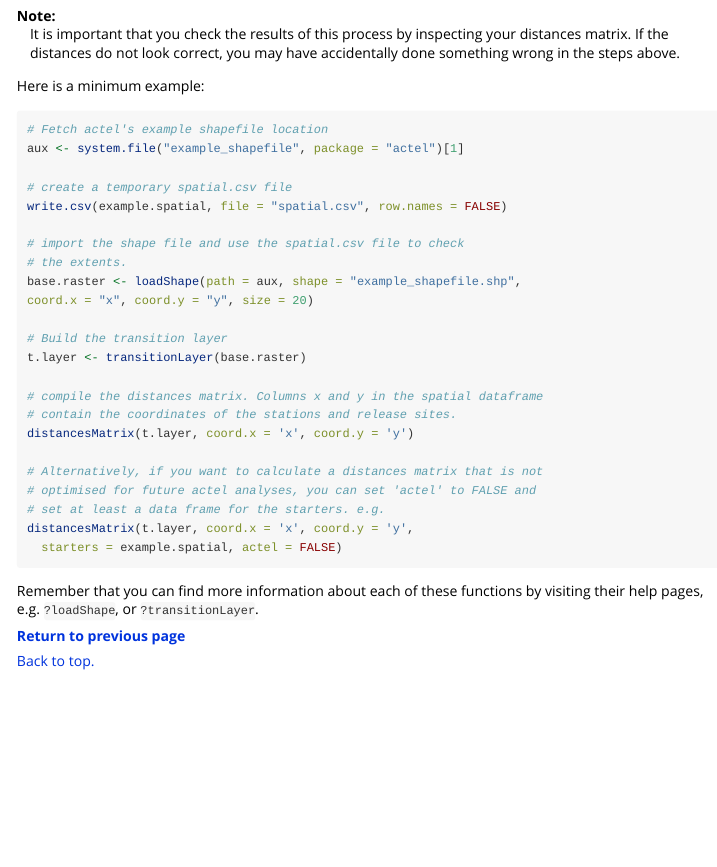
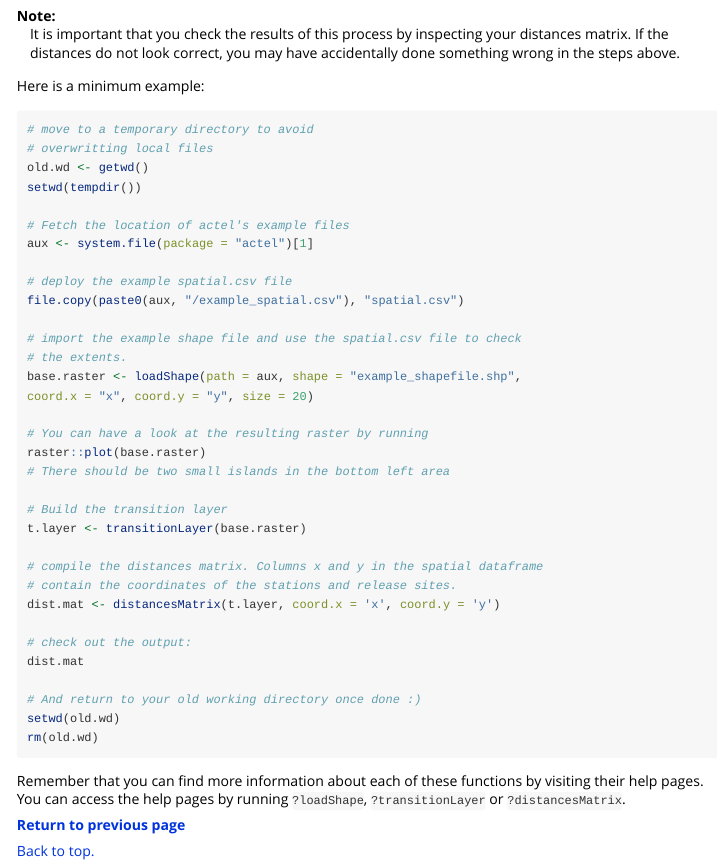
Before and after one commit to hugomflavio/actel, an R Markdown document (vignettes/a-2_distances_matrix.Rmd): the page in a window 1100 px wide, from 4620 px down. Rendered offline with R 4.5, knitr and Pandoc, with nearby package versions.

Commit message:
Some additional corrections/improvements to documentation

````diff
--- a/vignettes/a-2_distances_matrix.Rmd
+++ b/vignettes/a-2_distances_matrix.Rmd
@@ -198,32 +198,42 @@ Note:
 Here is a minimum example:
 
 ```r
-# Fetch actel's example shapefile location
-aux <- system.file("example_shapefile", package = "actel")[1]
+# move to a temporary directory to avoid
+# overwritting local files
+old.wd <- getwd()
+setwd(tempdir())
 
-# create a temporary spatial.csv file
-write.csv(example.spatial, file = "spatial.csv", row.names = FALSE)
+# Fetch the location of actel's example files
+aux <- system.file(package = "actel")[1]
 
-# import the shape file and use the spatial.csv file to check
+# deploy the example spatial.csv file
+file.copy(paste0(aux, "/example_spatial.csv"), "spatial.csv")
+
+# import the example shape file and use the spatial.csv file to check
 # the extents.
 base.raster <- loadShape(path = aux, shape = "example_shapefile.shp",
 coord.x = "x", coord.y = "y", size = 20)
+
+# You can have a look at the resulting raster by running
+raster::plot(base.raster)
+# There should be two small islands in the bottom left area
 
 # Build the transition layer
 t.layer <- transitionLayer(base.raster)
 
 # compile the distances matrix. Columns x and y in the spatial dataframe
 # contain the coordinates of the stations and release sites.
-distancesMatrix(t.layer, coord.x = 'x', coord.y = 'y')
+dist.mat <- distancesMatrix(t.layer, coord.x = 'x', coord.y = 'y')
 
-# Alternatively, if you want to calculate a distances matrix that is not
-# optimised for future actel analyses, you can set 'actel' to FALSE and
-# set at least a data frame for the starters. e.g.
-distancesMatrix(t.layer, coord.x = 'x', coord.y = 'y',
-  starters = example.spatial, actel = FALSE)
+# check out the output:
+dist.mat
+
+# And return to your old working directory once done :)
+setwd(old.wd)
+rm(old.wd)
 ```
 
-Remember that you can find more information about each of these functions by visiting their help pages, e.g. `?loadShape`, or `?transitionLayer`.
+Remember that you can find more information about each of these functions by visiting their help pages. You can access the help pages by running `?loadShape`, `?transitionLayer` or `?distancesMatrix`.
 
 **<a href="javascript:history.back()">Return to previous page</a>**
 
````
Also changed, not shown: R/helper.R (+8 -2 lines), 3 other files.
